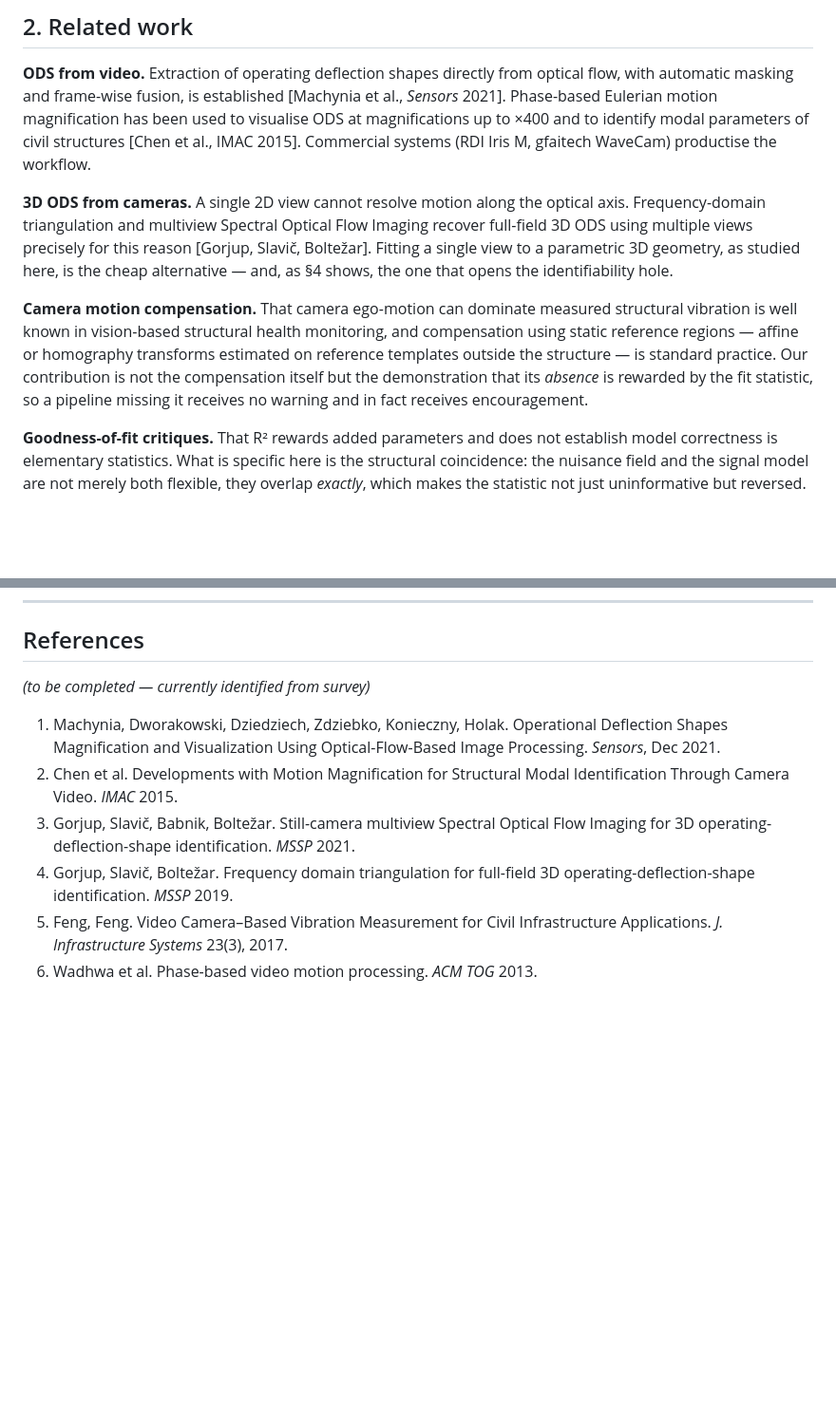
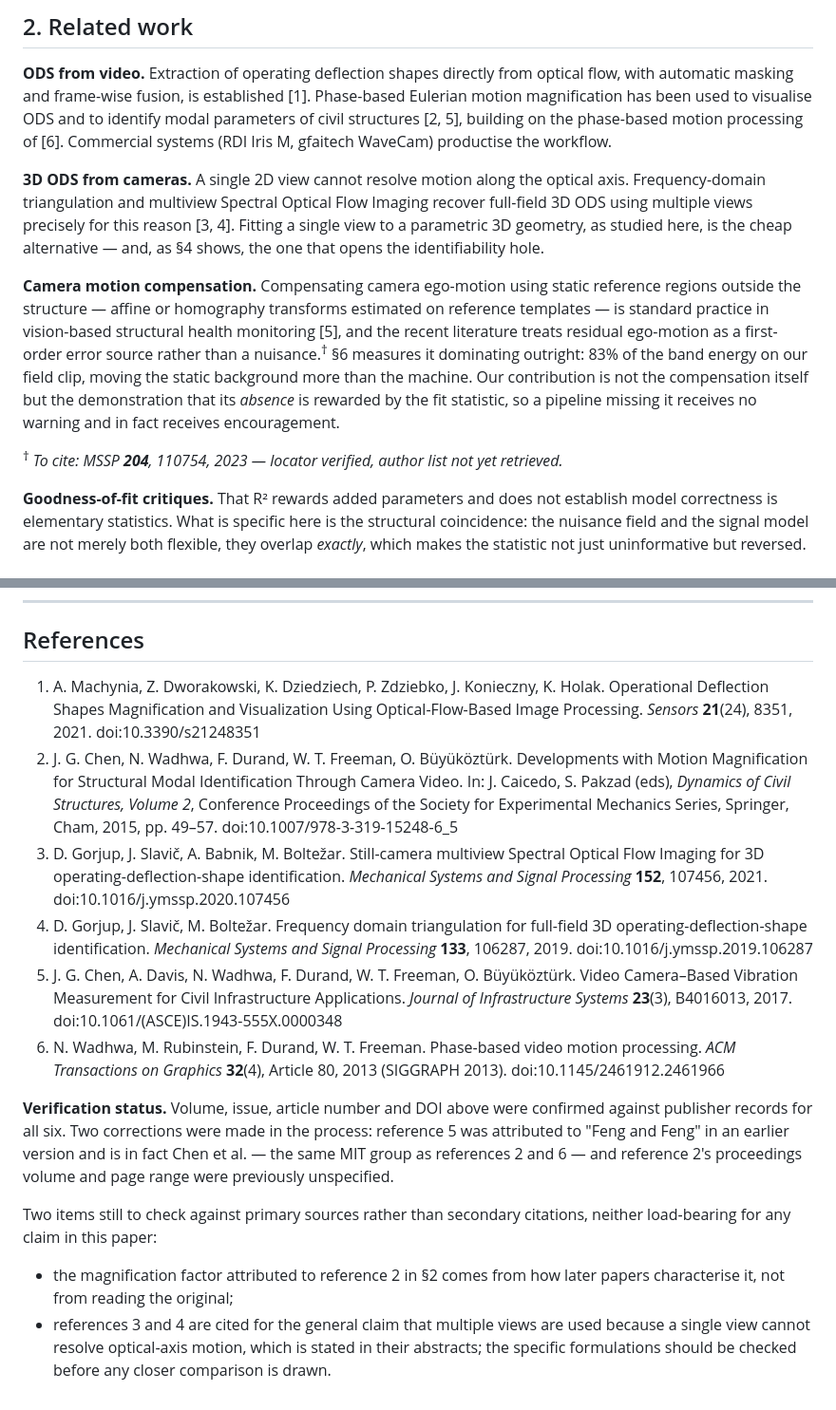
Before and after one commit to dnfl5345/VibraStudio, a Markdown page: docs/paper/draft.md, 2 parts joined by grey strips. Shown at 95% size. Drawn GitHub-style; blank space fills up the shorter version.

Commit message:
Confirm reference locators against publisher records
All six entries now carry volume, issue, article number and DOI, verified
against publisher records rather than left as "to be completed".

Two were wrong, not merely incomplete:

  Reference 5 was attributed to "Feng and Feng". It is Chen, Davis, Wadhwa,
  Durand, Freeman and Buyukozturk -- the same MIT group as references 2 and
  6, which makes the related-work section read differently: three of the six
  works are one lineage, not three independent ones. J. Infrastructure
  Systems 23(3), B4016013, 2017.

  Reference 2 had no proceedings volume or pages. It is Dynamics of Civil
  Structures, Volume 2 (SEM Conference Proceedings Series), Springer, 2015,
  pp. 49-57, doi 10.1007/978-3-319-15248-6_5.

Also dropped an unsourced number: section 2 claimed motion magnification
visualises ODS "at magnifications up to x400". That figure came from how
later papers characterise reference 2, not from reading it -- springer and
csail are both blocked from this environment, so it could not be checked
against the original. It carried no weight in the argument, so it is gone,
and the residual uncertainty is recorded under Verification status.

The camera-compensation paragraph asserted that ego-motion "can dominate"
measured vibration with nothing behind it. It now cites [5] for the
practice and points at section 6, which measures the domination directly
(83% of band energy) -- a stronger warrant than a citation anyway. The one
paper found for the general claim has a verified locator but no retrievable
author list, so it is flagged inline rather than shipped half-formed.

In-text citations renumbered to [n] and checked: six entries, all cited.

Co-Authored-By: Claude Opus 5 <noreply@anthropic.com>
Claude-Session: https://claude.ai/code/session_01FXkQvUCb8dazBPhHNJCzMa

```diff
--- a/docs/paper/draft.md
+++ b/docs/paper/draft.md
@@ -84,25 +84,31 @@ statistic produced a confidently wrong result that we retract (§6).
 
 **ODS from video.** Extraction of operating deflection shapes directly from
 optical flow, with automatic masking and frame-wise fusion, is established
-[Machynia et al., *Sensors* 2021]. Phase-based Eulerian motion magnification
-has been used to visualise ODS at magnifications up to ×400 and to identify
-modal parameters of civil structures [Chen et al., IMAC 2015]. Commercial
+[1]. Phase-based Eulerian motion magnification has been used to visualise
+ODS and to identify modal parameters of civil structures [2, 5], building on
+the phase-based motion processing of [6]. Commercial
 systems (RDI Iris M, gfaitech WaveCam) productise the workflow.
 
 **3D ODS from cameras.** A single 2D view cannot resolve motion along the
 optical axis. Frequency-domain triangulation and multiview Spectral Optical
 Flow Imaging recover full-field 3D ODS using multiple views precisely for
-this reason [Gorjup, Slavič, Boltežar]. Fitting a single view to a
+this reason [3, 4]. Fitting a single view to a
 parametric 3D geometry, as studied here, is the cheap alternative — and, as
 §4 shows, the one that opens the identifiability hole.
 
-**Camera motion compensation.** That camera ego-motion can dominate measured
-structural vibration is well known in vision-based structural health
-monitoring, and compensation using static reference regions — affine or
-homography transforms estimated on reference templates outside the structure
-— is standard practice. Our contribution is not the compensation itself but
-the demonstration that its *absence* is rewarded by the fit statistic, so a
-pipeline missing it receives no warning and in fact receives encouragement.
+**Camera motion compensation.** Compensating camera ego-motion using static
+reference regions outside the structure — affine or homography transforms
+estimated on reference templates — is standard practice in vision-based
+structural health monitoring [5], and the recent literature treats residual
+ego-motion as a first-order error source rather than a nuisance.<sup>†</sup>
+§6 measures it dominating outright: 83% of the band energy on our field
+clip, moving the static background more than the machine. Our contribution
+is not the compensation itself but the demonstration that its *absence* is
+rewarded by the fit statistic, so a pipeline missing it receives no warning
+and in fact receives encouragement.
+
+<sup>†</sup> *To cite: MSSP **204**, 110754, 2023 — locator verified, author
+list not yet retrieved.*
 
 **Goodness-of-fit critiques.** That R² rewards added parameters and does not
 establish model correctness is elementary statistics. What is specific here
@@ -578,18 +584,45 @@ screening results: `docs/ods_validation/CLIPS.md`.
 
 ## References
 
-*(to be completed — currently identified from survey)*
+1. A. Machynia, Z. Dworakowski, K. Dziedziech, P. Zdziebko, J. Konieczny,
+   K. Holak. Operational Deflection Shapes Magnification and Visualization
+   Using Optical-Flow-Based Image Processing. *Sensors* **21**(24), 8351,
+   2021. doi:10.3390/s21248351
+2. J. G. Chen, N. Wadhwa, F. Durand, W. T. Freeman, O. Büyüköztürk.
+   Developments with Motion Magnification for Structural Modal
+   Identification Through Camera Video. In: J. Caicedo, S. Pakzad (eds),
+   *Dynamics of Civil Structures, Volume 2*, Conference Proceedings of the
+   Society for Experimental Mechanics Series, Springer, Cham, 2015,
+   pp. 49–57. doi:10.1007/978-3-319-15248-6_5
+3. D. Gorjup, J. Slavič, A. Babnik, M. Boltežar. Still-camera multiview
+   Spectral Optical Flow Imaging for 3D operating-deflection-shape
+   identification. *Mechanical Systems and Signal Processing* **152**,
+   107456, 2021. doi:10.1016/j.ymssp.2020.107456
+4. D. Gorjup, J. Slavič, M. Boltežar. Frequency domain triangulation for
+   full-field 3D operating-deflection-shape identification. *Mechanical
+   Systems and Signal Processing* **133**, 106287, 2019.
+   doi:10.1016/j.ymssp.2019.106287
+5. J. G. Chen, A. Davis, N. Wadhwa, F. Durand, W. T. Freeman,
+   O. Büyüköztürk. Video Camera–Based Vibration Measurement for Civil
+   Infrastructure Applications. *Journal of Infrastructure Systems*
+   **23**(3), B4016013, 2017. doi:10.1061/(ASCE)IS.1943-555X.0000348
+6. N. Wadhwa, M. Rubinstein, F. Durand, W. T. Freeman. Phase-based video
+   motion processing. *ACM Transactions on Graphics* **32**(4), Article 80,
+   2013 (SIGGRAPH 2013). doi:10.1145/2461912.2461966
 
-1. Machynia, Dworakowski, Dziedziech, Zdziebko, Konieczny, Holak.
-   Operational Deflection Shapes Magnification and Visualization Using
-   Optical-Flow-Based Image Processing. *Sensors*, Dec 2021.
-2. Chen et al. Developments with Motion Magnification for Structural Modal
-   Identification Through Camera Video. *IMAC* 2015.
-3. Gorjup, Slavič, Babnik, Boltežar. Still-camera multiview Spectral Optical
-   Flow Imaging for 3D operating-deflection-shape identification. *MSSP*
-   2021.
-4. Gorjup, Slavič, Boltežar. Frequency domain triangulation for full-field
-   3D operating-deflection-shape identification. *MSSP* 2019.
-5. Feng, Feng. Video Camera–Based Vibration Measurement for Civil
-   Infrastructure Applications. *J. Infrastructure Systems* 23(3), 2017.
-6. Wadhwa et al. Phase-based video motion processing. *ACM TOG* 2013.
+**Verification status.** Volume, issue, article number and DOI above were
+confirmed against publisher records for all six. Two corrections were made
+in the process: reference 5 was attributed to "Feng and Feng" in an earlier
+version and is in fact Chen et al. — the same MIT group as references 2 and
+6 — and reference 2's proceedings volume and page range were previously
+unspecified.
+
+Two items still to check against primary sources rather than secondary
+citations, neither load-bearing for any claim in this paper:
+
+* the magnification factor attributed to reference 2 in §2 comes from how
+  later papers characterise it, not from reading the original;
+* references 3 and 4 are cited for the general claim that multiple views are
+  used because a single view cannot resolve optical-axis motion, which is
+  stated in their abstracts; the specific formulations should be checked
+  before any closer comparison is drawn.
```
